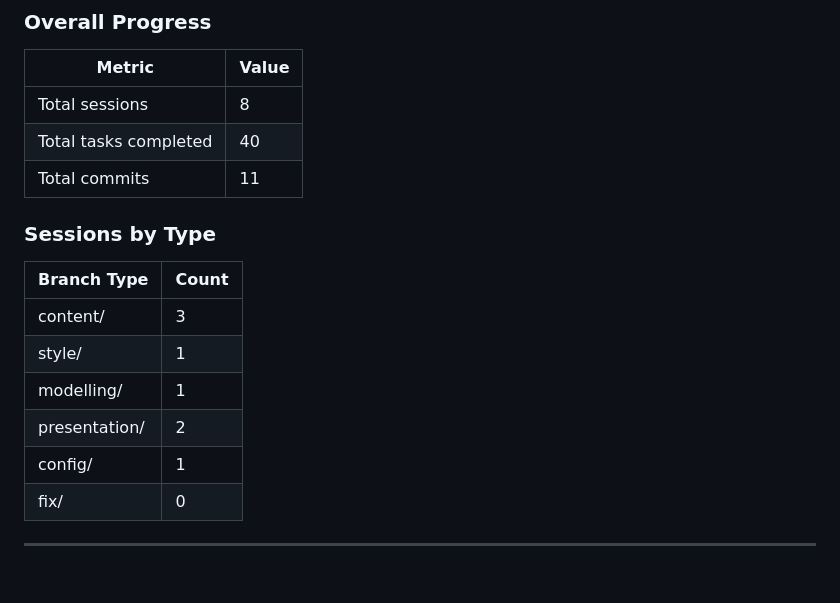
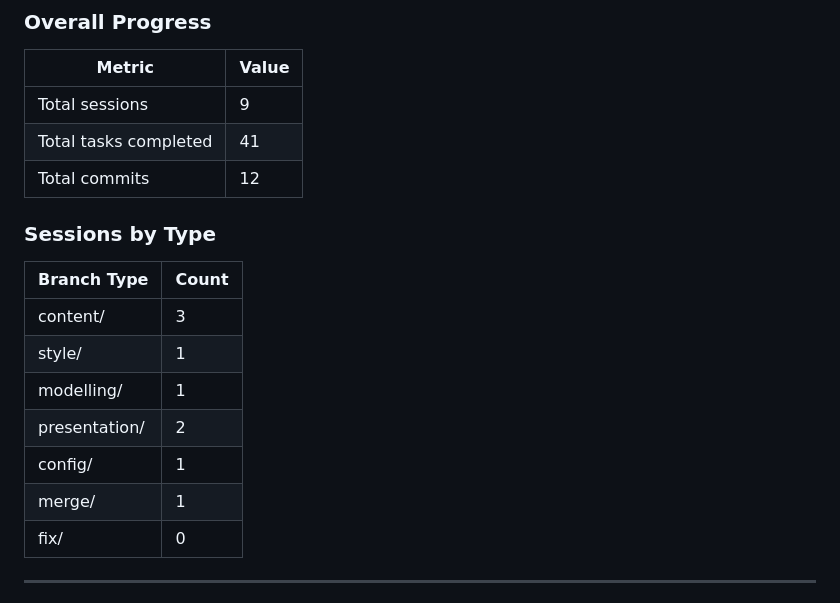
Before and after one commit to choka30/danielhuencho.github.io, a Markdown page: brain/history_log.md, the part around one of its changes. Rendered like a GitHub page; blank space fills up the shorter version.

```diff
--- a/brain/history_log.md
+++ b/brain/history_log.md
@@ -398,9 +435,9 @@ This session was from the previous ML project (Deep Kernel Building Damage Asses
 
 | Metric | Value |
 |--------|-------|
-| Total sessions | 8 |
-| Total tasks completed | 40 |
-| Total commits | 11 |
+| Total sessions | 9 |
+| Total tasks completed | 41 |
+| Total commits | 12 |
 
 ### Sessions by Type
 
@@ -411,6 +448,7 @@ This session was from the previous ML project (Deep Kernel Building Damage Asses
 | modelling/ | 1 |
 | presentation/ | 2 |
 | config/ | 1 |
+| merge/ | 1 |
 | fix/ | 0 |
 
 ---
```
Also changed, not shown: other parts of brain/history_log.md (+38 -1 lines), brain/general_index.md (+1 -0 lines), brain/plan.md (+13 -0 lines).
